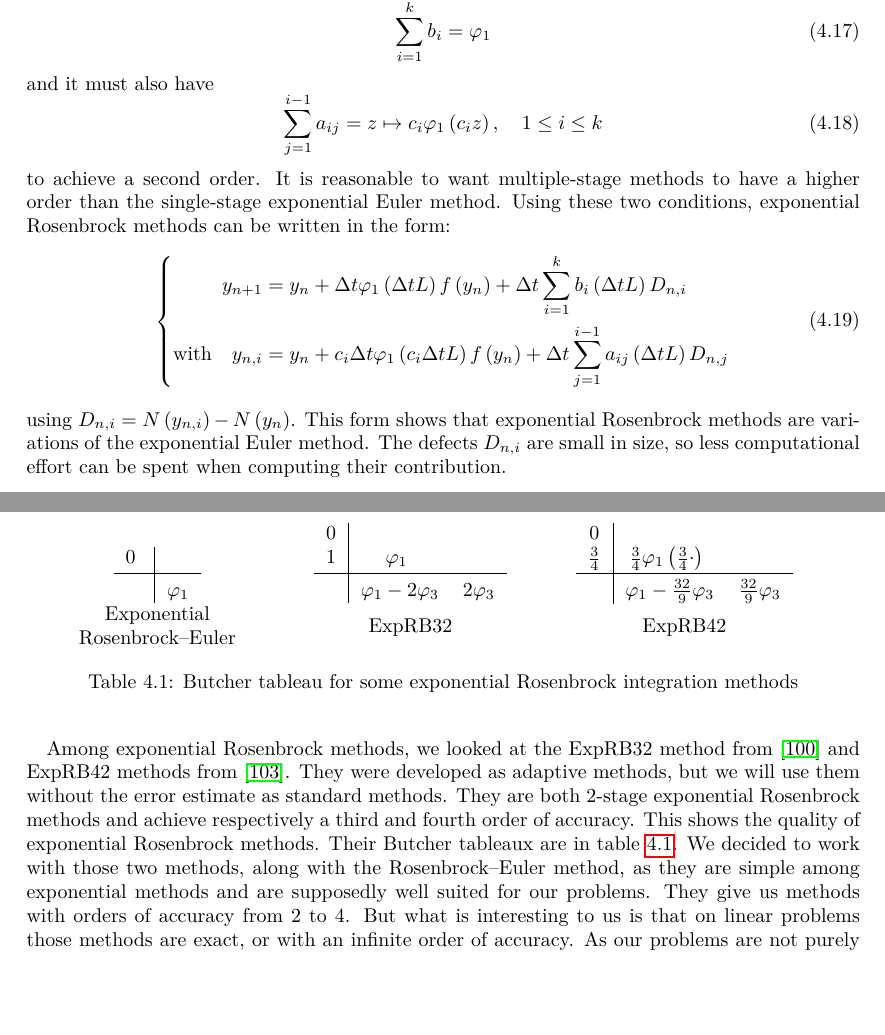
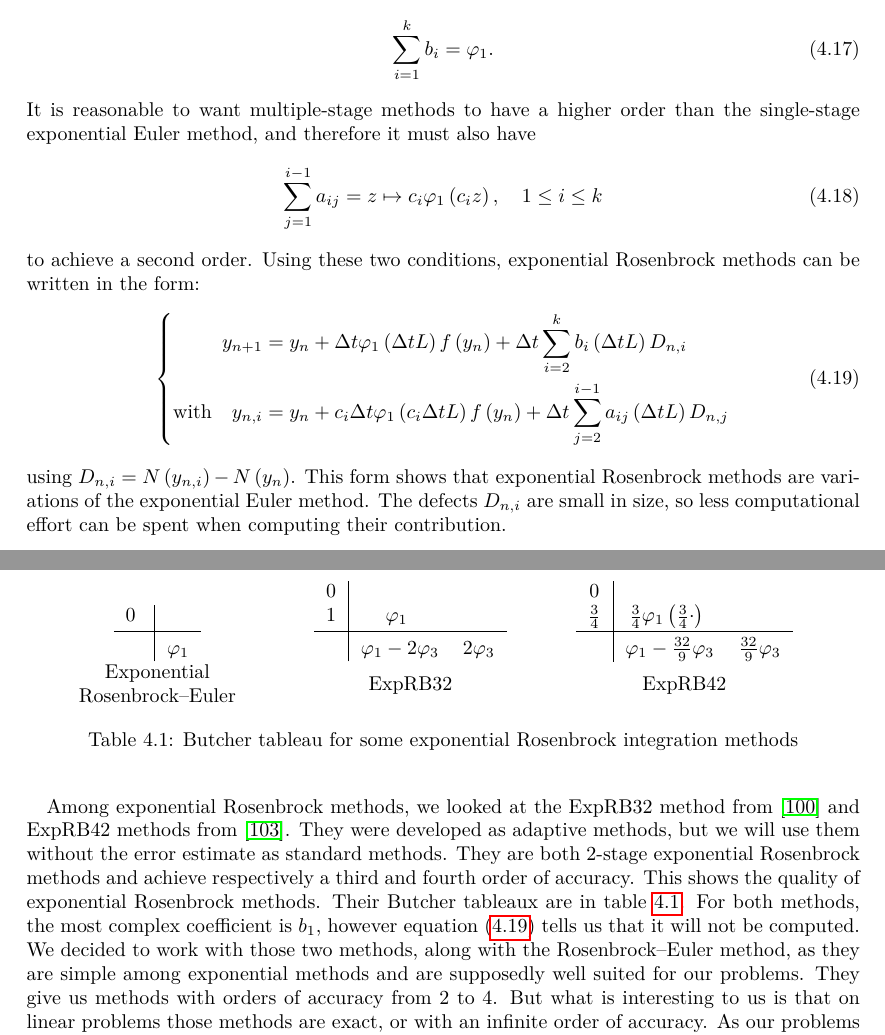
Before and after one commit to pierreXVI/thesis, a LaTeX thesis (main.tex, which reads 4.tex): two parts of pages 74 and 75 of 92, joined at a grey line, cut so that both start at the same text, the shorter picture padded with empty space. Compiled offline with pdfLaTeX.

Commit message:
Fix exponential rosenbrock formula

```diff
--- a/4.tex
+++ b/4.tex
@@ -235,19 +235,18 @@
     Just as the Runge--Kutta method has order conditions for its quadrature coefficients, the exponential Rosenbrock method quadrature functions must follow some rules to ensure the expected order.
     To be consistent, it must have:
     \begin{equation}
-      \sum_{i = 1}^k b_i = \varphi_1
+      \sum_{i = 1}^k b_i = \varphi_1 .
     \end{equation}
-    and it must also have
+    It is reasonable to want multiple-stage methods to have a higher order than the single-stage exponential Euler method, and therefore it must also have
     \begin{equation}
        \sum_{j = 1}^{i-1} a_{ij} = z \mapsto c_i \varphi_1\left(c_i z\right), \quad 1 \leq i \leq k
     \end{equation}
     to achieve a second order.
-    It is reasonable to want multiple-stage methods to have a higher order than the single-stage exponential Euler method.
     Using these two conditions, exponential Rosenbrock methods can be written in the form:
     \begin{equation}\label{eq:exprb_defect}
       \left\{\begin{aligned}
-        y_{n+1} &= y_n  + \Delta t \varphi_1\left(\Delta t L\right) f\left(y_n\right) + \Delta t \sum_{i = 1}^k b_i\left(\Delta t L\right) D_{n,i} \\
-        \textrm{with}\quad y_{n,i} &= y_n  + c_i \Delta t \varphi_1\left(c_i \Delta t L\right) f\left(y_n\right) + \Delta t \sum_{j = 1}^{i-1} a_{ij}\left(\Delta t L\right) D_{n,j}
+        y_{n+1} &= y_n  + \Delta t \varphi_1\left(\Delta t L\right) f\left(y_n\right) + \Delta t \sum_{i = 2}^k b_i\left(\Delta t L\right) D_{n,i} \\
+        \textrm{with}\quad y_{n,i} &= y_n  + c_i \Delta t \varphi_1\left(c_i \Delta t L\right) f\left(y_n\right) + \Delta t \sum_{j = 2}^{i-1} a_{ij}\left(\Delta t L\right) D_{n,j}
       \end{aligned}\right.
     \end{equation}
     using $D_{n,i} = N\left(y_{n,i}\right) - N\left(y_n\right)$.
@@ -260,6 +259,7 @@
     They are both 2-stage exponential Rosenbrock methods and achieve respectively a third and fourth order of accuracy.
     This shows the quality of exponential Rosenbrock methods.
     Their Butcher tableaux are in table \ref{tab:exprb_butcher}.
+    For both methods, the most complex coefficient is $b_1$, however equation (\ref{eq:exprb_defect}) tells us that it will not be computed.
     We decided to work with those two methods, along with the Rosenbrock--Euler method, as they are simple among exponential methods and are supposedly well suited for our problems.
     They give us methods with orders of accuracy from 2 to 4.
     But what is interesting to us is that on linear problems those methods are exact, or with an infinite order of accuracy.
```
